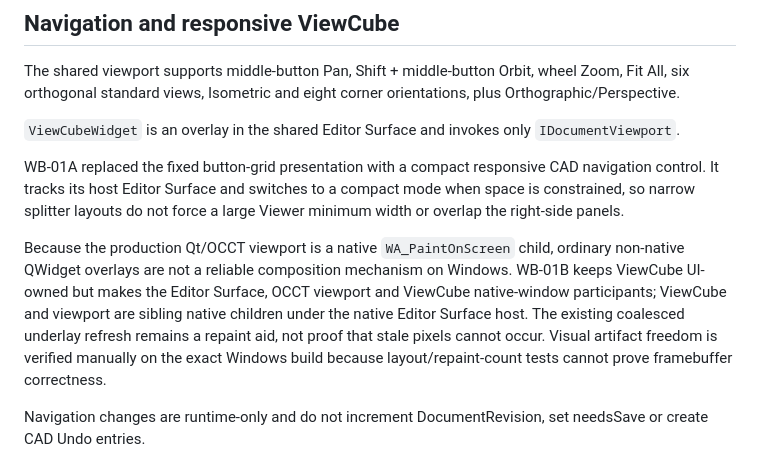
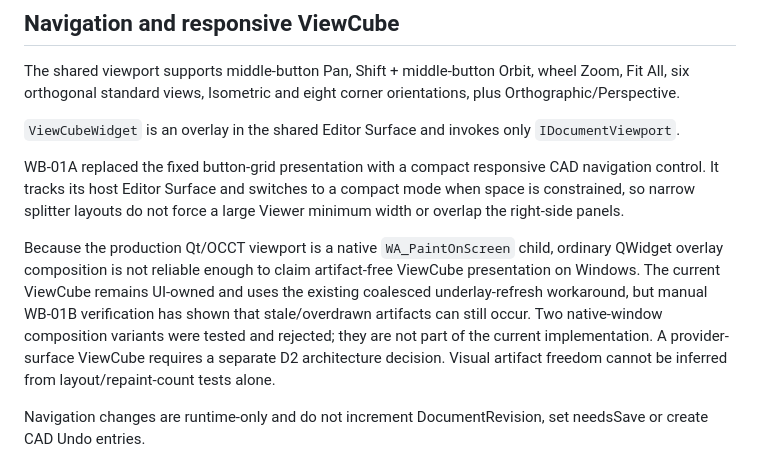
Before and after one commit to MechanicalCave/SimpleSolid2, a Markdown page: docs/internal/CAD_WORKBENCH_VIEWER.md, the part around the change. Drawn GitHub-style.

Commit message:
WB-01B: document unresolved ViewCube composition after failed D1 experiments

```diff
--- a/docs/internal/CAD_WORKBENCH_VIEWER.md
+++ b/docs/internal/CAD_WORKBENCH_VIEWER.md
@@ -117,7 +117,7 @@ The shared viewport supports middle-button Pan, Shift + middle-button Orbit, whe
 
 WB-01A replaced the fixed button-grid presentation with a compact responsive CAD navigation control. It tracks its host Editor Surface and switches to a compact mode when space is constrained, so narrow splitter layouts do not force a large Viewer minimum width or overlap the right-side panels.
 
-Because the production Qt/OCCT viewport is a native `WA_PaintOnScreen` child, ordinary non-native QWidget overlays are not a reliable composition mechanism on Windows. WB-01B keeps ViewCube UI-owned but makes the Editor Surface, OCCT viewport and ViewCube native-window participants; ViewCube and viewport are sibling native children under the native Editor Surface host. The existing coalesced underlay refresh remains a repaint aid, not proof that stale pixels cannot occur. Visual artifact freedom is verified manually on the exact Windows build because layout/repaint-count tests cannot prove framebuffer correctness.
+Because the production Qt/OCCT viewport is a native `WA_PaintOnScreen` child, ordinary QWidget overlay composition is not reliable enough to claim artifact-free ViewCube presentation on Windows. The current ViewCube remains UI-owned and uses the existing coalesced underlay-refresh workaround, but manual WB-01B verification has shown that stale/overdrawn artifacts can still occur. Two native-window composition variants were tested and rejected; they are not part of the current implementation. A provider-surface ViewCube requires a separate D2 architecture decision. Visual artifact freedom cannot be inferred from layout/repaint-count tests alone.
 
 Navigation changes are runtime-only and do not increment DocumentRevision, set needsSave or create CAD Undo entries.
 
```
